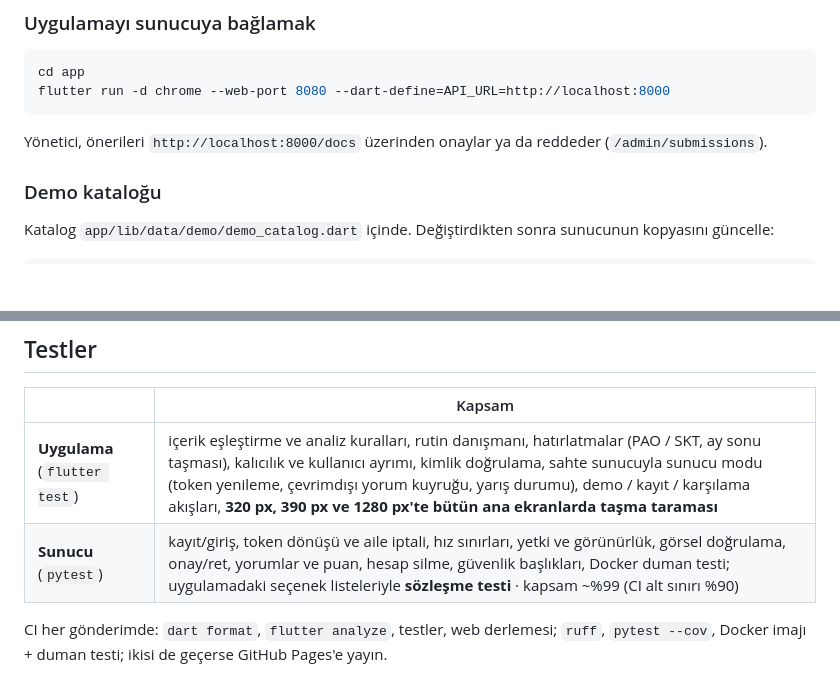
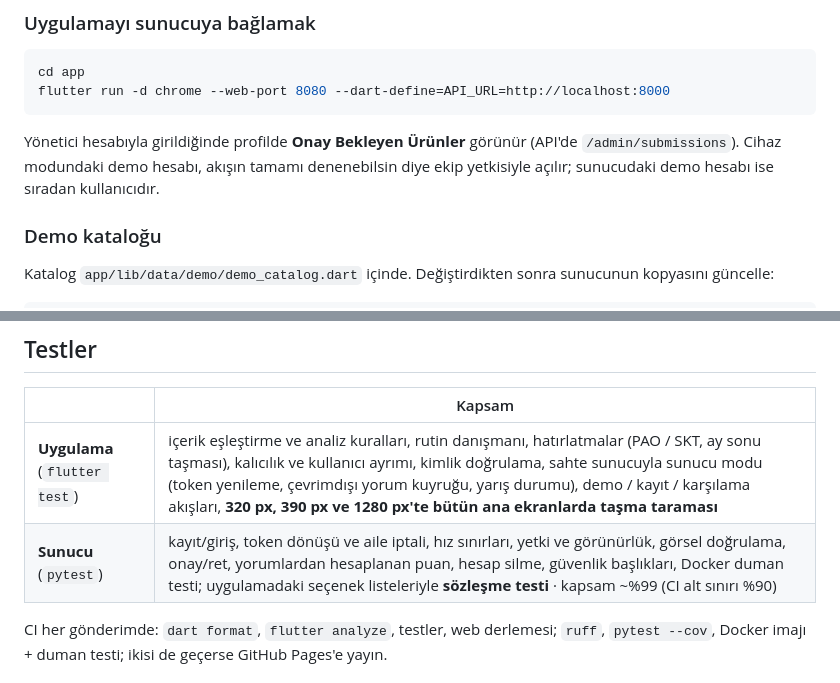
Before and after one commit to melisayalcinkaya/SkinSavvy, a Markdown page: README.md, 2 parts joined by grey strips. GitHub-like rendering; blank space fills up the shorter version.

````diff
--- a/README.md
+++ b/README.md
@@ -137,8 +145,9 @@ cd app
 flutter run -d chrome --web-port 8080 --dart-define=API_URL=http://localhost:8000
 ```
 
-Yönetici, önerileri `http://localhost:8000/docs` üzerinden onaylar ya da reddeder
-(`/admin/submissions`).
+Yönetici hesabıyla girildiğinde profilde **Onay Bekleyen Ürünler** görünür (API'de
+`/admin/submissions`). Cihaz modundaki demo hesabı, akışın tamamı denenebilsin diye
+ekip yetkisiyle açılır; sunucudaki demo hesabı ise sıradan kullanıcıdır.
 
 ### Demo kataloğu
 
@@ -154,7 +163,7 @@ cd app && dart run tool/export_demo_catalog.dart
 | | Kapsam |
 |---|---|
 | **Uygulama** (`flutter test`) | içerik eşleştirme ve analiz kuralları, rutin danışmanı, hatırlatmalar (PAO / SKT, ay sonu taşması), kalıcılık ve kullanıcı ayrımı, kimlik doğrulama, sahte sunucuyla sunucu modu (token yenileme, çevrimdışı yorum kuyruğu, yarış durumu), demo / kayıt / karşılama akışları, **320 px, 390 px ve 1280 px'te bütün ana ekranlarda taşma taraması** |
-| **Sunucu** (`pytest`) | kayıt/giriş, token dönüşü ve aile iptali, hız sınırları, yetki ve görünürlük, görsel doğrulama, onay/ret, yorumlar ve puan, hesap silme, güvenlik başlıkları, Docker duman testi; uygulamadaki seçenek listeleriyle **sözleşme testi** · kapsam ~%99 (CI alt sınırı %90) |
+| **Sunucu** (`pytest`) | kayıt/giriş, token dönüşü ve aile iptali, hız sınırları, yetki ve görünürlük, görsel doğrulama, onay/ret, yorumlardan hesaplanan puan, hesap silme, güvenlik başlıkları, Docker duman testi; uygulamadaki seçenek listeleriyle **sözleşme testi** · kapsam ~%99 (CI alt sınırı %90) |
 
 CI her gönderimde: `dart format`, `flutter analyze`, testler, web derlemesi; `ruff`,
 `pytest --cov`, Docker imajı + duman testi; ikisi de geçerse GitHub Pages'e yayın.
````
Also changed, not shown: other parts of README.md (+19 -9 lines), docs/screenshots/analiz.png, docs/screenshots/masaustu.png, docs/screenshots/urunler.png.
